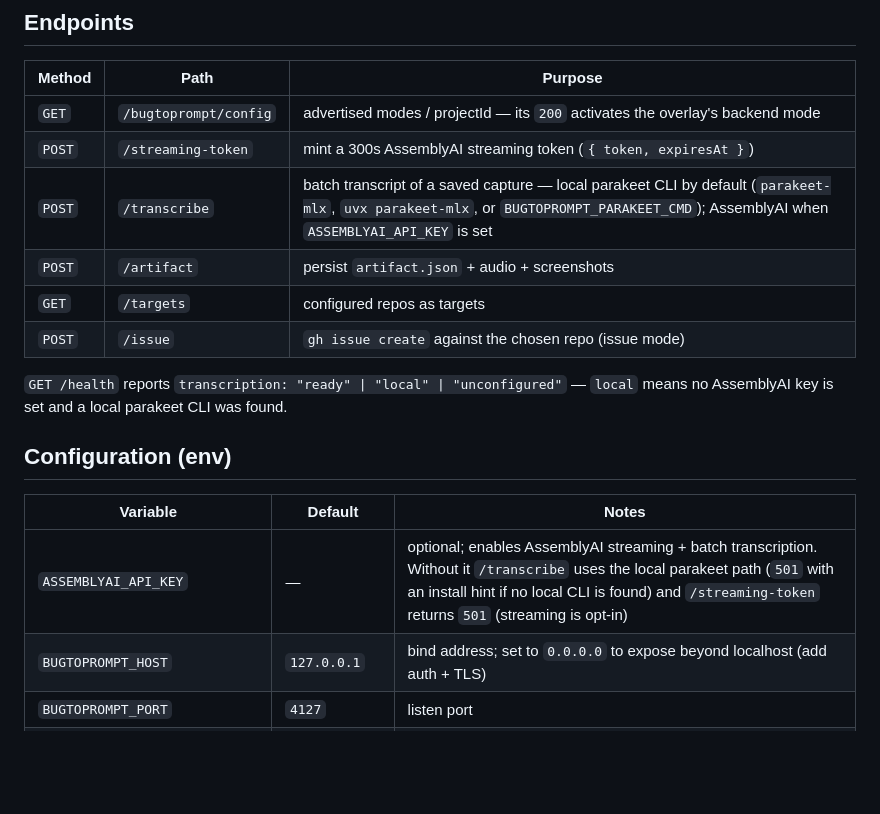
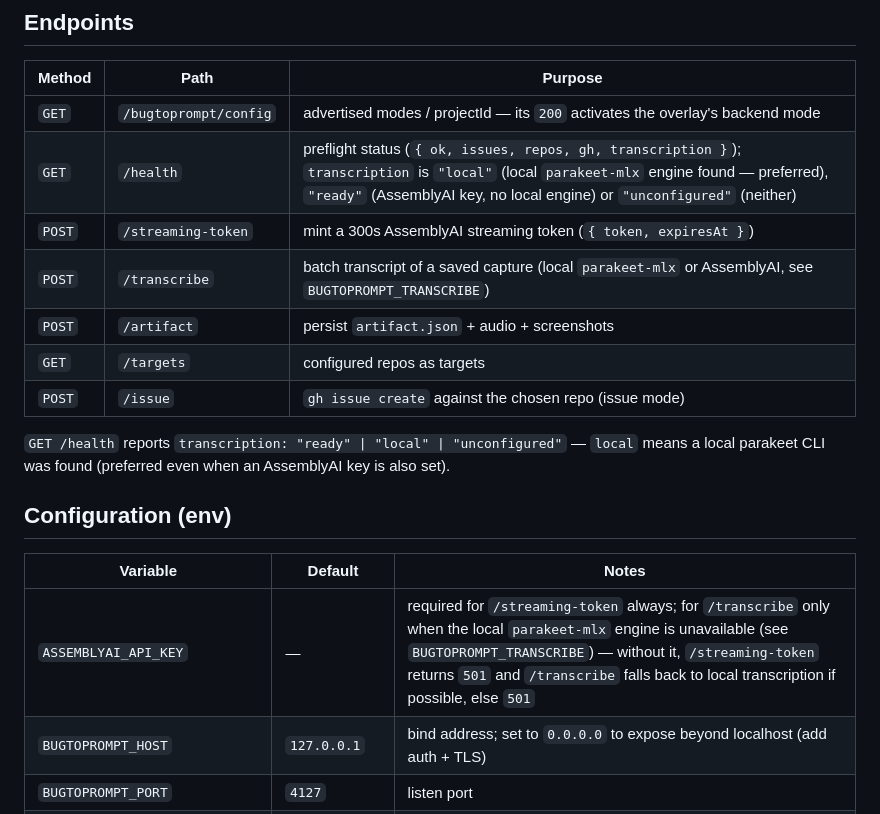
Before and after one commit to aryrabelo/bugtoprompt, a Markdown page: server/README.md, the part around the change. Drawn GitHub-style; blank space fills up the shorter version.

```diff
--- a/server/README.md
+++ b/server/README.md
@@ -30,20 +30,22 @@ mixed-content blocking.
 | Method | Path | Purpose |
 |---|---|---|
 | `GET`  | `/bugtoprompt/config` | advertised modes / projectId — its `200` activates the overlay's backend mode |
+| `GET`  | `/health` | preflight status (`{ ok, issues, repos, gh, transcription }`); `transcription` is `"local"` (local `parakeet-mlx` engine found — preferred), `"ready"` (AssemblyAI key, no local engine) or `"unconfigured"` (neither) |
 | `POST` | `/streaming-token` | mint a 300s AssemblyAI streaming token (`{ token, expiresAt }`) |
-| `POST` | `/transcribe` | batch transcript of a saved capture — local parakeet CLI by default (`parakeet-mlx`, `uvx parakeet-mlx`, or `BUGTOPROMPT_PARAKEET_CMD`); AssemblyAI when `ASSEMBLYAI_API_KEY` is set |
+| `POST` | `/transcribe` | batch transcript of a saved capture (local `parakeet-mlx` or AssemblyAI, see `BUGTOPROMPT_TRANSCRIBE`) |
 | `POST` | `/artifact` | persist `artifact.json` + audio + screenshots |
 | `GET`  | `/targets` | configured repos as targets |
 | `POST` | `/issue` | `gh issue create` against the chosen repo (issue mode) |
 
 `GET /health` reports `transcription: "ready" | "local" | "unconfigured"` —
-`local` means no AssemblyAI key is set and a local parakeet CLI was found.
+`local` means a local parakeet CLI was found (preferred even when an
+AssemblyAI key is also set).
 
 ## Configuration (env)
 
 | Variable | Default | Notes |
 |---|---|---|
-| `ASSEMBLYAI_API_KEY` | — | optional; enables AssemblyAI streaming + batch transcription. Without it `/transcribe` uses the local parakeet path (`501` with an install hint if no local CLI is found) and `/streaming-token` returns `501` (streaming is opt-in) |
+| `ASSEMBLYAI_API_KEY` | — | required for `/streaming-token` always; for `/transcribe` only when the local `parakeet-mlx` engine is unavailable (see `BUGTOPROMPT_TRANSCRIBE`) — without it, `/streaming-token` returns `501` and `/transcribe` falls back to local transcription if possible, else `501` |
 | `BUGTOPROMPT_HOST` | `127.0.0.1` | bind address; set to `0.0.0.0` to expose beyond localhost (add auth + TLS) |
 | `BUGTOPROMPT_PORT` | `4127` | listen port |
 | `BUGTOPROMPT_REPOS` | — | comma-separated repos as targets: `owner/repo[#branch]` |
```
